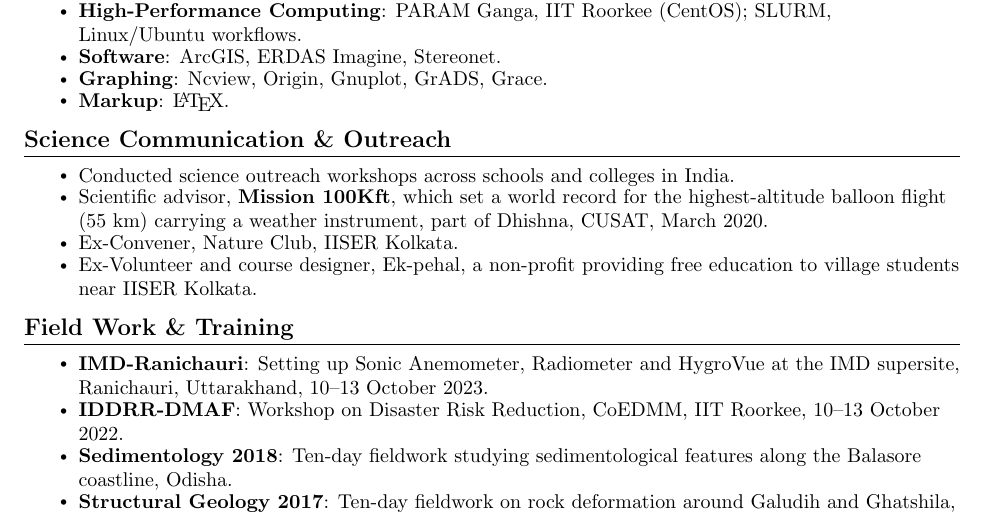
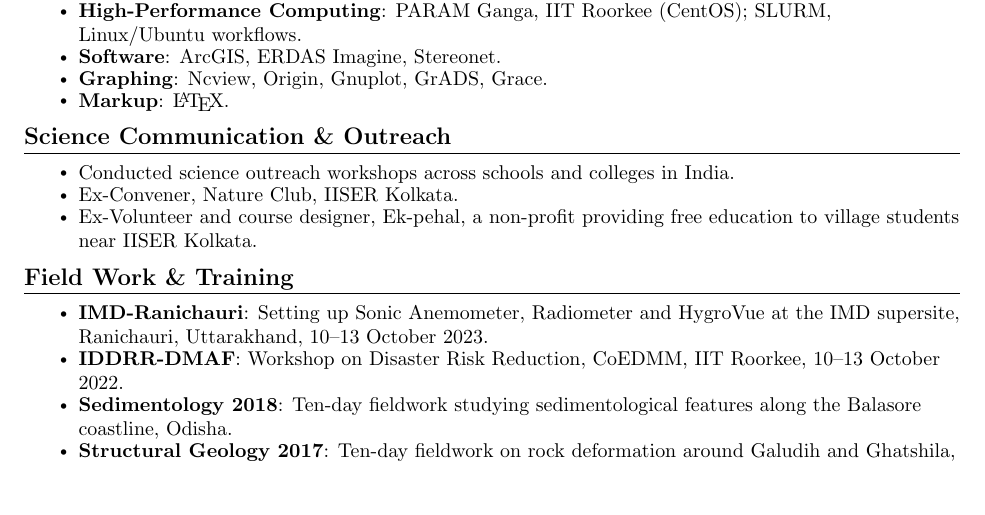
Before and after one commit to anandupiiserk/anandupiiserk.github.io, a LaTeX CV (tools/cv/Anandu_Prabhakaran_CV.tex): part of page 3 of 4, cut so that both start at the same text, the shorter picture padded with empty space. Compiled offline with pdfLaTeX.

```diff
--- a/tools/cv/Anandu_Prabhakaran_CV.tex
+++ b/tools/cv/Anandu_Prabhakaran_CV.tex
@@ -240,7 +240,6 @@
 \section{Science Communication \& Outreach}
       \resumeItemListStart
         \resumeItem{Conducted science outreach workshops across schools and colleges in India.}
-        \resumeItem{Scientific advisor, \textbf{Mission 100Kft}, which set a world record for the highest-altitude balloon flight (55 km) carrying a weather instrument, part of Dhishna, CUSAT, March 2020.}
         \resumeItem{Ex-Convener, Nature Club, IISER Kolkata.}
         \resumeItem{Ex-Volunteer and course designer, Ek-pehal, a non-profit providing free education to village students near IISER Kolkata.}
       \resumeItemListEnd
```
